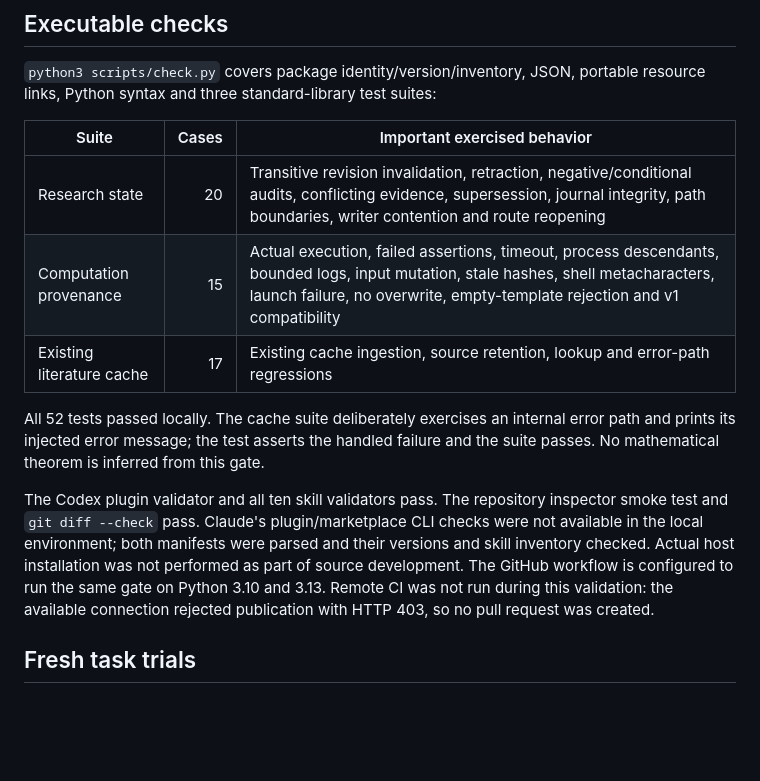
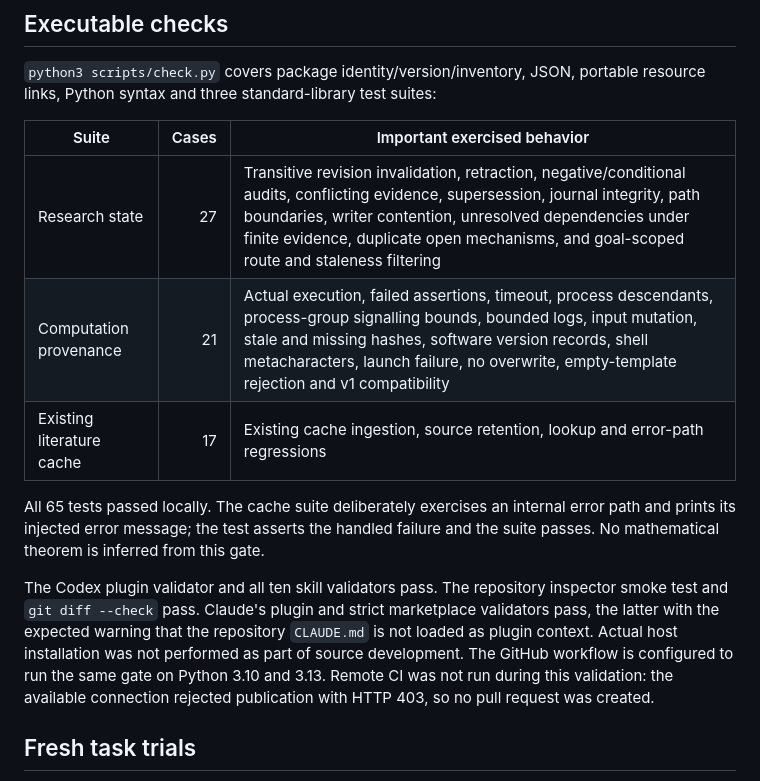
Before and after one commit to nidrissi/mathbox, a Markdown page: docs/validation-v3.md, the part around the change. Rendered like a GitHub page; blank space fills up the shorter version.

Commit message:
Correct the recorded test counts in the v3 validation report
The suites are 27, 21 and 17 cases, not 20, 15 and 17, and the total is 65,
not 52. The behavior column names the boundaries the added regressions cover,
and the Claude plugin and marketplace validators are recorded as run.

Co-Authored-By: Claude Opus 5 <noreply@anthropic.com>
Claude-Session: https://claude.ai/code/session_013kARNNBW35pTw2ARYKoMsd

```diff
--- a/docs/validation-v3.md
+++ b/docs/validation-v3.md
@@ -10,21 +10,22 @@ portable resource links, Python syntax and three standard-library test suites:
 
 | Suite | Cases | Important exercised behavior |
 |---|---:|---|
-| Research state | 20 | Transitive revision invalidation, retraction, negative/conditional audits, conflicting evidence, supersession, journal integrity, path boundaries, writer contention and route reopening |
-| Computation provenance | 15 | Actual execution, failed assertions, timeout, process descendants, bounded logs, input mutation, stale hashes, shell metacharacters, launch failure, no overwrite, empty-template rejection and v1 compatibility |
+| Research state | 27 | Transitive revision invalidation, retraction, negative/conditional audits, conflicting evidence, supersession, journal integrity, path boundaries, writer contention, unresolved dependencies under finite evidence, duplicate open mechanisms, and goal-scoped route and staleness filtering |
+| Computation provenance | 21 | Actual execution, failed assertions, timeout, process descendants, process-group signalling bounds, bounded logs, input mutation, stale and missing hashes, software version records, shell metacharacters, launch failure, no overwrite, empty-template rejection and v1 compatibility |
 | Existing literature cache | 17 | Existing cache ingestion, source retention, lookup and error-path regressions |
 
-All 52 tests passed locally. The cache suite deliberately exercises an internal
+All 65 tests passed locally. The cache suite deliberately exercises an internal
 error path and prints its injected error message; the test asserts the handled
 failure and the suite passes. No mathematical theorem is inferred from this gate.
 
 The Codex plugin validator and all ten skill validators pass. The repository
-inspector smoke test and `git diff --check` pass. Claude's plugin/marketplace CLI
-checks were not available in the local environment; both manifests were parsed
-and their versions and skill inventory checked. Actual host installation was
-not performed as part of source development. The GitHub workflow is configured to run the same gate on Python 3.10 and
-3.13. Remote CI was not run during this validation: the available connection
-rejected publication with HTTP 403, so no pull request was created.
+inspector smoke test and `git diff --check` pass. Claude's plugin and strict
+marketplace validators pass, the latter with the expected warning that the
+repository `CLAUDE.md` is not loaded as plugin context. Actual host installation
+was not performed as part of source development. The GitHub workflow is
+configured to run the same gate on Python 3.10 and 3.13. Remote CI was not run
+during this validation: the available connection rejected publication with
+HTTP 403, so no pull request was created.
 
 ## Fresh task trials
 
```
